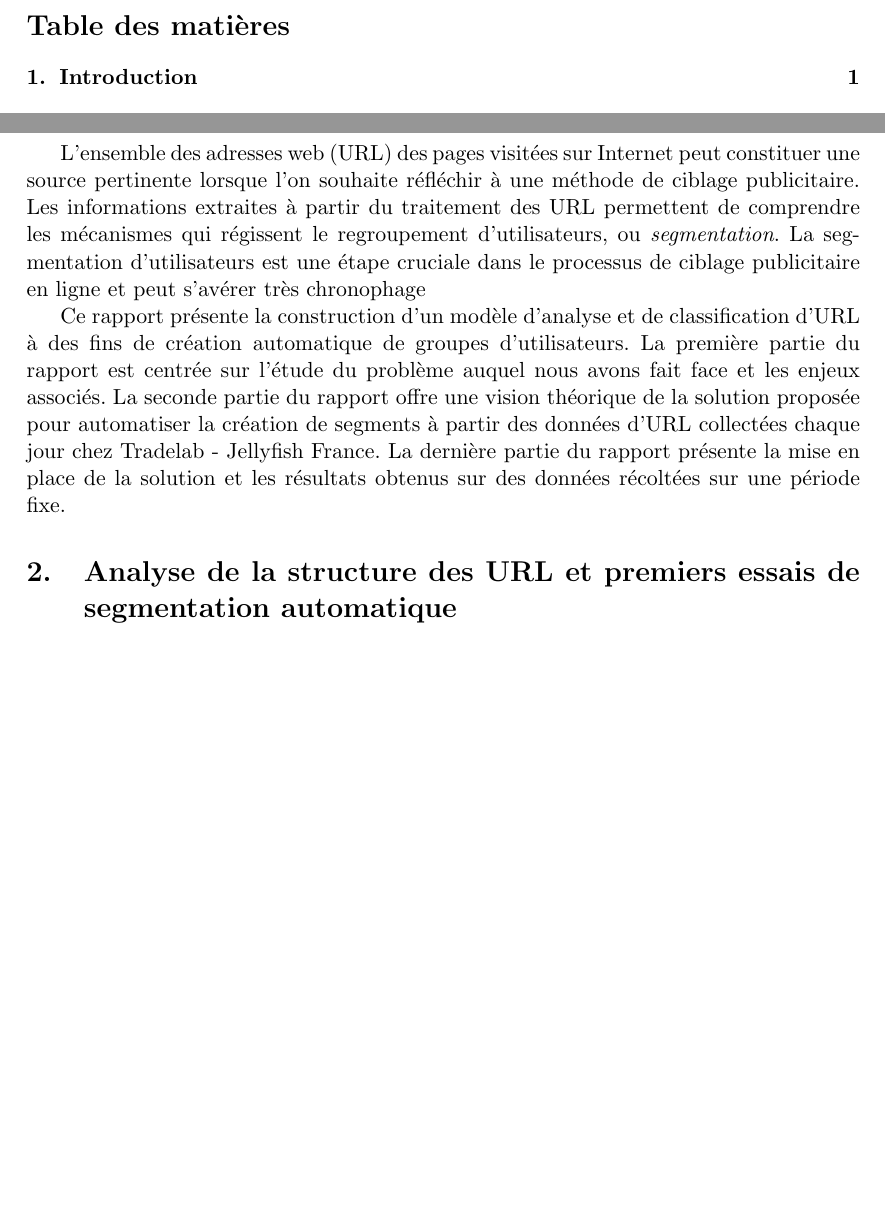
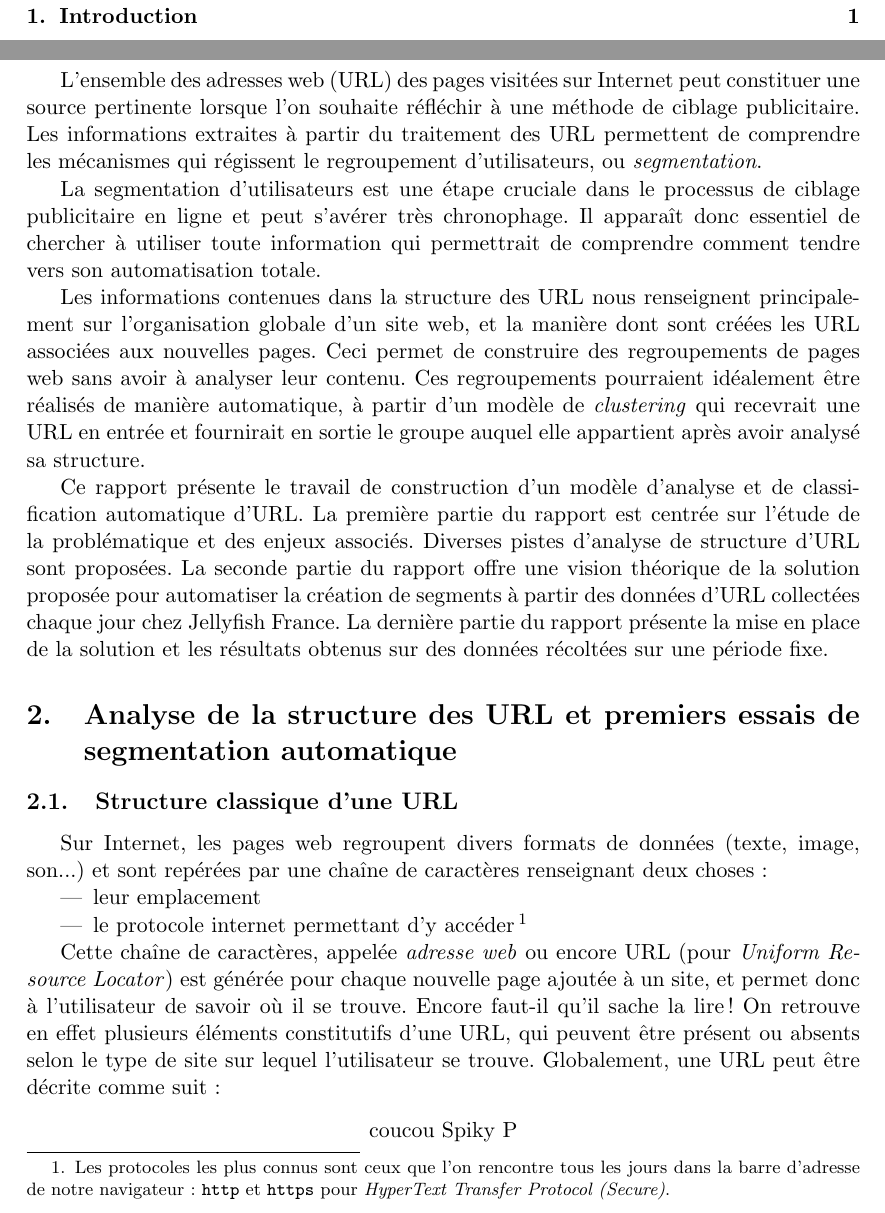
Before and after one commit to mba-tradelab/apd_url, a LaTeX document (tex_report/apd_url_report.tex): two parts of pages 2 and 3 of 3 before the commit and two parts of pages 2 and 3 of 4 after it, joined at a grey line, cut at the place of the change, the shorter picture padded with empty space. Compiled offline with pdfLaTeX.

Commit message:
TexReport Intro

```diff
--- a/tex_report/apd_url_report.tex
+++ b/tex_report/apd_url_report.tex
@@ -38,11 +38,31 @@
 \section{Introduction}
 \label{sec:intro}
 
-L'ensemble des adresses web (URL) des pages visitées sur Internet peut constituer une source pertinente lorsque l'on souhaite réfléchir à une méthode de ciblage publicitaire. Les informations extraites à partir du traitement des URL permettent de comprendre les mécanismes qui régissent le regroupement d'utilisateurs, ou \textit{segmentation}. La segmentation d'utilisateurs est une étape cruciale dans le processus de ciblage publicitaire en ligne et peut s'avérer très chronophage
+L'ensemble des adresses web (URL) des pages visitées sur Internet peut constituer une source pertinente lorsque l'on souhaite réfléchir à une méthode de ciblage publicitaire. Les informations extraites à partir du traitement des URL permettent de comprendre les mécanismes qui régissent le regroupement d'utilisateurs, ou \textit{segmentation}.
 
-Ce rapport présente la construction d'un modèle d'analyse et de classification d'URL à des fins de création automatique de groupes d'utilisateurs. La première partie du rapport est centrée sur l'étude du problème auquel nous avons fait face et les enjeux associés. La seconde partie du rapport offre une vision théorique de la solution proposée pour automatiser la création de segments à partir des données d'URL collectées chaque jour chez Tradelab - Jellyfish France. La dernière partie du rapport présente la mise en place de la solution et les résultats obtenus sur des données récoltées sur une période fixe.
+La segmentation d'utilisateurs est une étape cruciale dans le processus de ciblage publicitaire en ligne et peut s'avérer très chronophage. Il apparaît donc essentiel de chercher à utiliser toute information qui permettrait de comprendre comment tendre vers son automatisation totale.
+
+Les informations contenues dans la structure des URL nous renseignent principalement sur l'organisation globale d'un site web, et la manière dont sont créées les URL associées aux nouvelles pages. Ceci permet de construire des regroupements de pages web sans avoir à analyser leur contenu. Ces regroupements pourraient idéalement être réalisés de manière automatique, à partir d'un modèle de \textit{clustering} qui recevrait une URL en entrée et fournirait en sortie le groupe auquel elle appartient après avoir analysé sa structure.
+
+Ce rapport présente le travail de construction d'un modèle d'analyse et de classification automatique d'URL. La première partie du rapport est centrée sur l'étude de la problématique et des enjeux associés. Diverses pistes d'analyse de structure d'URL sont proposées. La seconde partie du rapport offre une vision théorique de la solution proposée pour automatiser la création de segments à partir des données d'URL collectées chaque jour chez Jellyfish France. La dernière partie du rapport présente la mise en place de la solution et les résultats obtenus sur des données récoltées sur une période fixe.
 
 \section{Analyse de la structure des URL et premiers essais de segmentation automatique}
+
+\subsection{Structure classique d'une URL}
+
+Sur Internet, les pages web regroupent divers formats de données (texte, image, son...) et sont repérées par une chaîne de caractères renseignant deux choses :
+\begin{itemize}
+	\item leur emplacement
+	\item le protocole internet permettant d'y accéder\footnote{Les protocoles les plus connus sont ceux que l'on rencontre tous les jours dans la barre d'adresse de notre navigateur : \texttt{http} et \texttt{https} pour \textit{HyperText Transfer Protocol (Secure)}.}
+\end{itemize}
+
+Cette chaîne de caractères, appelée \textit{adresse web} ou encore URL (pour \textit{Uniform Resource Locator}) est générée pour chaque nouvelle page ajoutée à un site, et permet donc à l'utilisateur de savoir où il se trouve. Encore faut-il qu'il sache la lire ! On retrouve en effet plusieurs éléments constitutifs d'une URL, qui peuvent être présent ou absents selon le type de site sur lequel l'utilisateur se trouve. Globalement, une URL peut être décrite comme suit :
+
+\begin{center}
+coucou Spiky P
+\end{center}
+
+coucou Spiky P
 
 \section{Approche sémantique de l'analyse des URL et segmentation automatique par la méthode des \textit{n}-grams}
 
```
Also changed, not shown: tex_report/apd_url_report.pdf, 5 other files.
